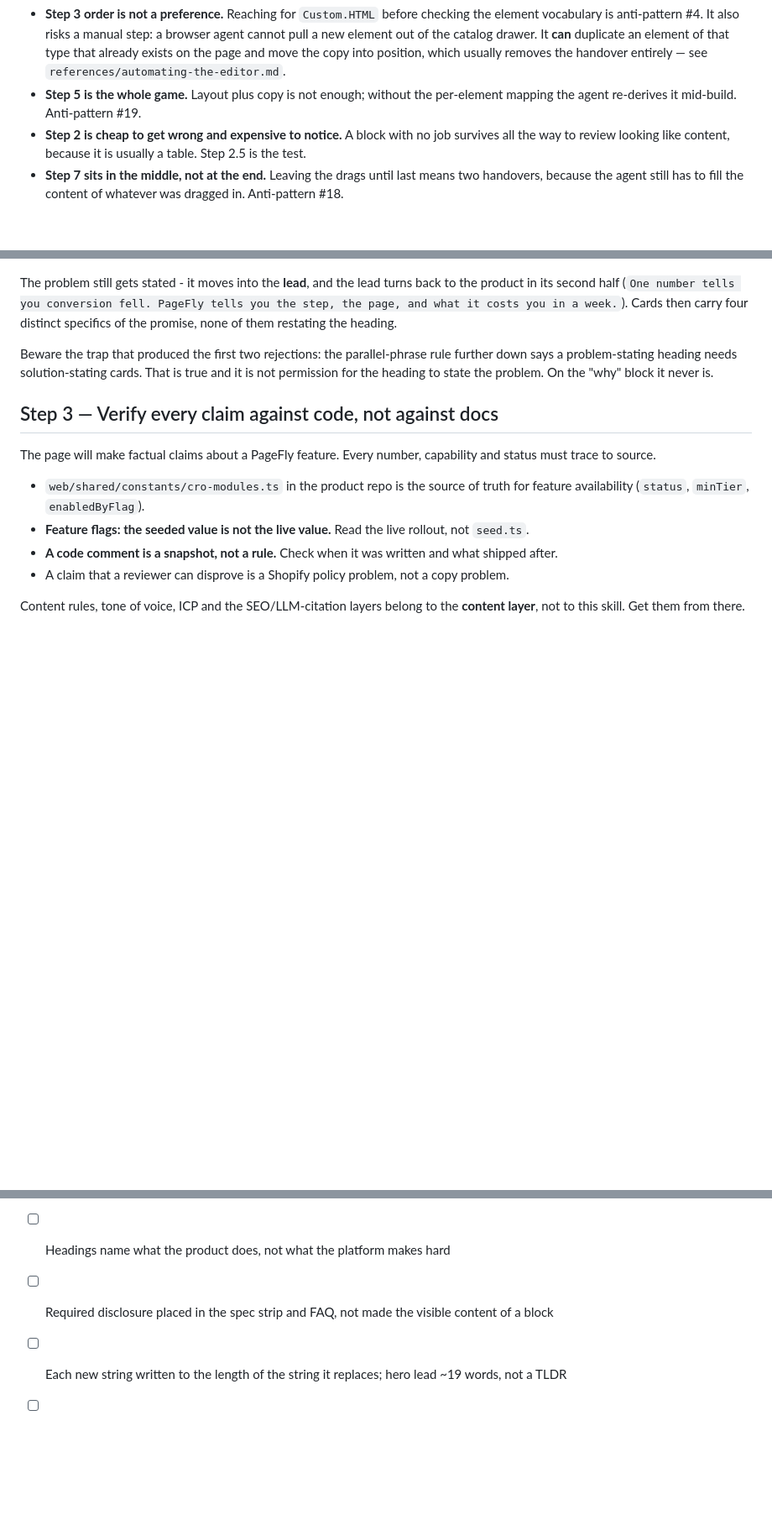
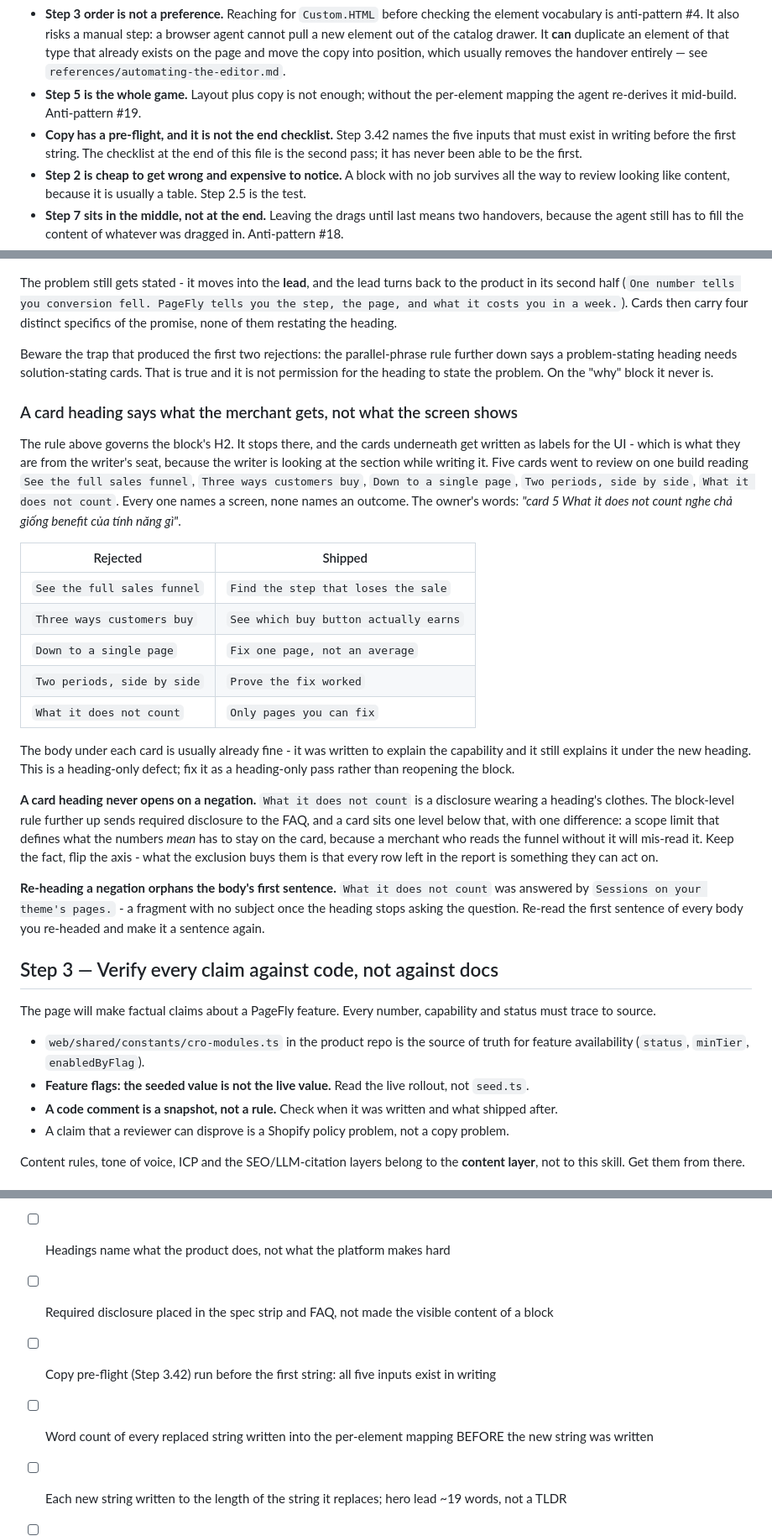
Before and after one commit to notdaran/pd-agent-skills, a Markdown page: skills/pf-mainsite-page/SKILL.md, 3 parts joined by grey strips. Shown at 84% size. GitHub-like rendering; blank space fills up the shorter version.

```diff
--- a/skills/pf-mainsite-page/SKILL.md
+++ b/skills/pf-mainsite-page/SKILL.md
@@ -63,6 +63,9 @@ Four things decide whether this is fast or slow:
   entirely — see `references/automating-the-editor.md`.
 - **Step 5 is the whole game.** Layout plus copy is not enough; without the per-element mapping
   the agent re-derives it mid-build. Anti-pattern #19.
+- **Copy has a pre-flight, and it is not the end checklist.** Step 3.42 names the five inputs that
+  must exist in writing before the first string. The checklist at the end of this file is the second
+  pass; it has never been able to be the first.
 - **Step 2 is cheap to get wrong and expensive to notice.** A block with no job survives all the way
   to review looking like content, because it is usually a table. Step 2.5 is the test.
 - **Step 7 sits in the middle, not at the end.** Leaving the drags until last means two handovers,
@@ -247,6 +250,38 @@ Beware the trap that produced the first two rejections: the parallel-phrase rule
 problem-stating heading needs solution-stating cards. That is true and it is not permission for the
 heading to state the problem. On the "why" block it never is.
 
+### A card heading says what the merchant gets, not what the screen shows
+
+The rule above governs the block's H2. It stops there, and the cards underneath get written as
+labels for the UI - which is what they are from the writer's seat, because the writer is looking at
+the section while writing it. Five cards went to review on one build reading `See the full sales
+funnel`, `Three ways customers buy`, `Down to a single page`, `Two periods, side by side`,
+`What it does not count`. Every one names a screen, none names an outcome. The owner's words:
+*"card 5 What it does not count nghe chả giống benefit của tính năng gì"*.
+
+| Rejected | Shipped |
+|---|---|
+| `See the full sales funnel` | `Find the step that loses the sale` |
+| `Three ways customers buy` | `See which buy button actually earns` |
+| `Down to a single page` | `Fix one page, not an average` |
+| `Two periods, side by side` | `Prove the fix worked` |
+| `What it does not count` | `Only pages you can fix` |
+
+The body under each card is usually already fine - it was written to explain the capability and it
+still explains it under the new heading. This is a heading-only defect; fix it as a heading-only
+pass rather than reopening the block.
+
+**A card heading never opens on a negation.** `What it does not count` is a disclosure wearing a
+heading's clothes. The block-level rule further up sends required disclosure to the FAQ, and a card
+sits one level below that, with one difference: a scope limit that defines what the numbers *mean*
+has to stay on the card, because a merchant who reads the funnel without it will mis-read it. Keep
+the fact, flip the axis - what the exclusion buys them is that every row left in the report is
+something they can act on.
+
+**Re-heading a negation orphans the body's first sentence.** `What it does not count` was answered
+by `Sessions on your theme's pages.` - a fragment with no subject once the heading stops asking the
+question. Re-read the first sentence of every body you re-headed and make it a sentence again.
+
 ## Step 3 — Verify every claim against code, not against docs
 
 The page will make factual claims about a PageFly feature. Every number, capability
@@ -685,6 +768,8 @@ the **block list** invalidates the build order and the per-element mapping too.
 - [ ] The block list has a "why this matters" block, and it is concrete situations rather than adjectives
 - [ ] Headings name what the product does, not what the platform makes hard
 - [ ] Required disclosure placed in the spec strip and FAQ, not made the visible content of a block
+- [ ] Copy pre-flight (Step 3.42) run before the first string: all five inputs exist in writing
+- [ ] Word count of every replaced string written into the per-element mapping BEFORE the new string was written
 - [ ] Each new string written to the length of the string it replaces; hero lead ~19 words, not a TLDR
 - [ ] On the duplicate path the copy budget came from the donor page, not from the library table
 - [ ] One file is the page spec; the others reference it instead of restating it
```
Also changed, not shown: other parts of skills/pf-mainsite-page/SKILL.md (+51 -3 lines), 1 other file.
